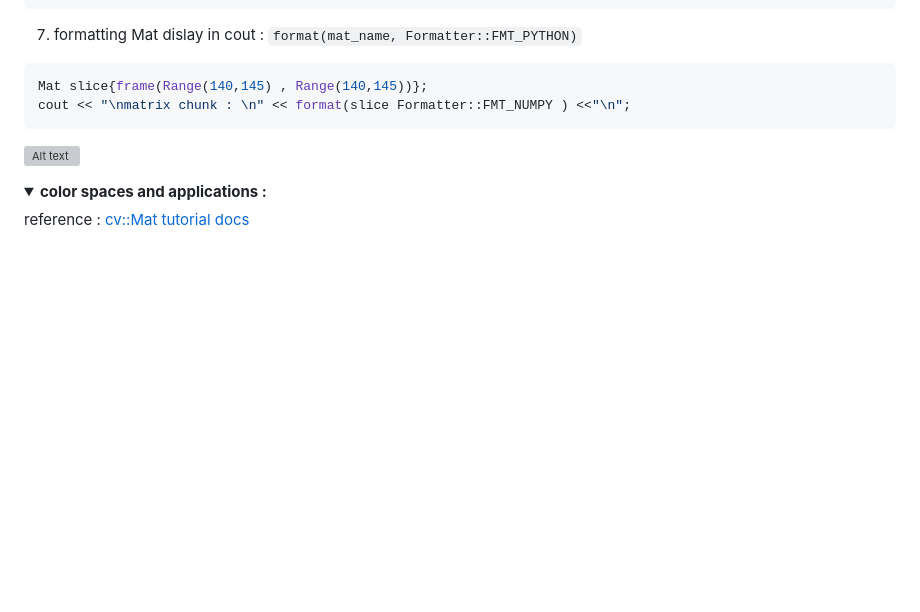
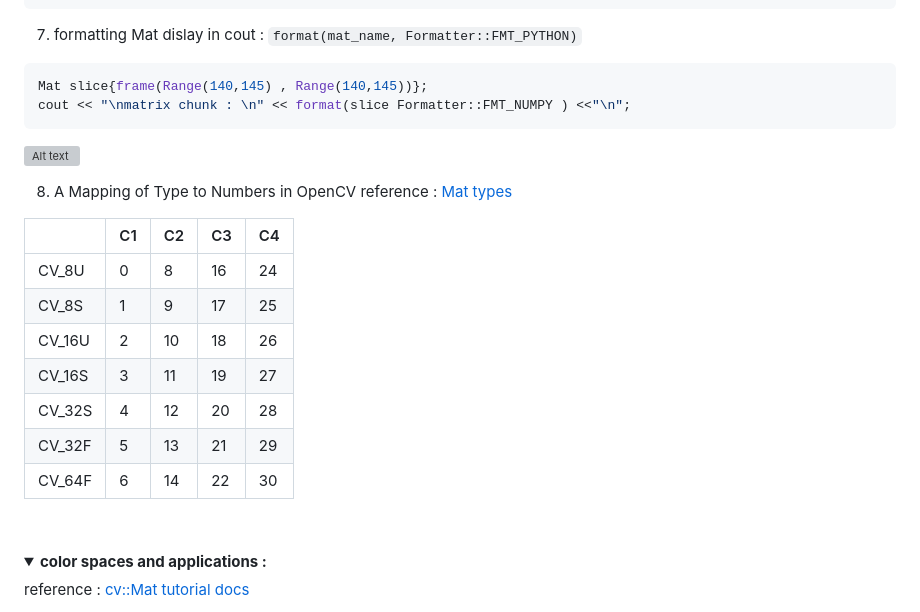
Before and after one commit to kumar-selvakumaran/ML_in_cplusplus_journey, a Markdown page: learning_chunks/opecv_cpp_notes/README.md, the part around the change. GitHub-like rendering; folded sections open; blank space fills up the shorter version; grey boxes are pictures that could not be loaded.

Commit message:
update opencv notes

````diff
--- a/learning_chunks/opecv_cpp_notes/README.md
+++ b/learning_chunks/opecv_cpp_notes/README.md
@@ -85,6 +85,20 @@ Mat slice{frame(Range(140,145) , Range(140,145))};
 cout << "\nmatrix chunk : \n" << format(slice Formatter::FMT_NUMPY ) <<"\n";
 ```
 ![Alt text](image-1.png)
+
+8. A Mapping of Type to Numbers in OpenCV
+reference : <a href="https://gist.github.com/yangcha/38f2fa630e223a8546f9b48ebbb3e61ac">Mat types</a>
+
+| | C1 | C2 | C3 | C4
+|---|---|---|---|---|
+|CV_8U|	0|	8|	16|	24
+|CV_8S|	1|	9|	17|	25
+|CV_16U| 2|	10|	18|	26
+|CV_16S| 3|	11|	19|	27
+|CV_32S| 4|	12|	20|	28
+|CV_32F| 5|	13|	21|	29
+|CV_64F| 6|	14|	22|	30
+<br>
 </details>
 
 
````
